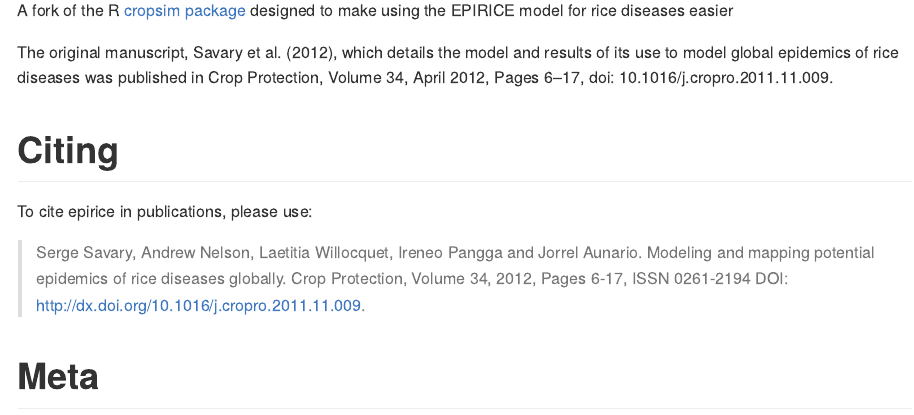
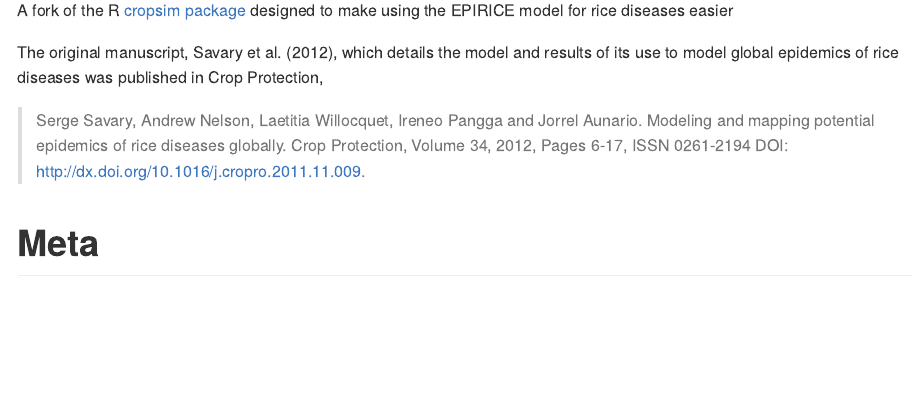
Before and after one commit to adamhsparks/epicrop, an R Markdown document (README.Rmd): the page in a window 1100 px wide, from 110 px down. The pictures show the output file README.md that the author committed with the source, drawn offline in the style of GitHub; badge pictures from the web are left out.

Commit message:
Update README

```diff
--- a/README.Rmd
+++ b/README.Rmd
@@ -22,12 +22,7 @@ designed to make using the EPIRICE model for rice diseases easier
 
 The original manuscript, Savary et al. (2012), which details the model and
 results of its use to model global epidemics of rice diseases was published in
-Crop Protection, Volume 34, April 2012, Pages 6–17,
-doi: 10.1016/j.cropro.2011.11.009.
-
-# Citing
-
-To cite epirice in publications, please use:
+Crop Protection,
 
 > Serge Savary, Andrew Nelson, Laetitia Willocquet, Ireneo Pangga and Jorrel
 Aunario. Modeling and mapping potential epidemics of rice diseases globally.
```
Also changed, not shown: README.md, 1 other file.
